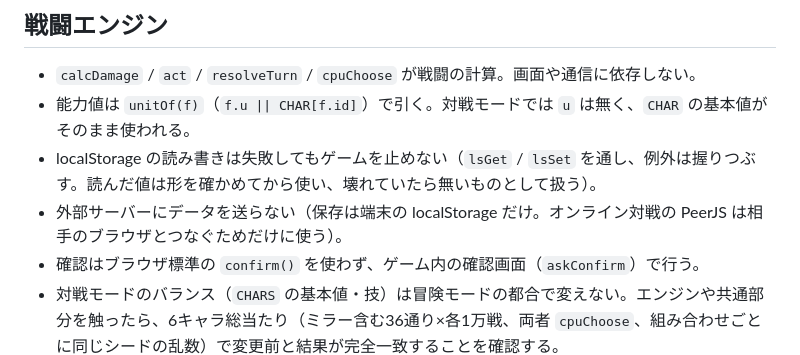
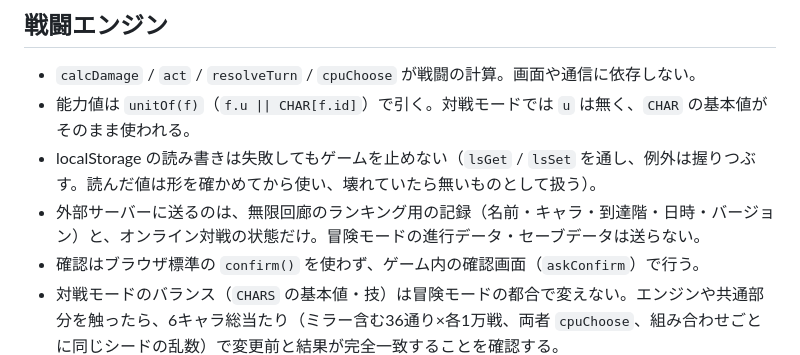
Before and after one commit to Master-stack879/taiman-senki, a Markdown page: CLAUDE.md, the part around the change. GitHub-like rendering.

Commit message:
Clarify what data may be sent to external servers in CLAUDE.md
Co-Authored-By: Claude Opus 5.5 <noreply@anthropic.com>
Claude-Session: https://claude.ai/code/session_01Msva5jDFcN7qFCAGD85hcj

```diff
--- a/CLAUDE.md
+++ b/CLAUDE.md
@@ -10,7 +10,7 @@
 - `calcDamage` / `act` / `resolveTurn` / `cpuChoose` が戦闘の計算。画面や通信に依存しない。
 - 能力値は `unitOf(f)`（`f.u || CHAR[f.id]`）で引く。対戦モードでは `u` は無く、`CHAR` の基本値がそのまま使われる。
 - localStorage の読み書きは失敗してもゲームを止めない（`lsGet` / `lsSet` を通し、例外は握りつぶす。読んだ値は形を確かめてから使い、壊れていたら無いものとして扱う）。
-- 外部サーバーにデータを送らない（保存は端末の localStorage だけ。オンライン対戦の PeerJS は相手のブラウザとつなぐためだけに使う）。
+- 外部サーバーに送るのは、無限回廊のランキング用の記録（名前・キャラ・到達階・日時・バージョン）と、オンライン対戦の状態だけ。冒険モードの進行データ・セーブデータは送らない。
 - 確認はブラウザ標準の `confirm()` を使わず、ゲーム内の確認画面（`askConfirm`）で行う。
 - 対戦モードのバランス（`CHARS` の基本値・技）は冒険モードの都合で変えない。エンジンや共通部分を触ったら、6キャラ総当たり（ミラー含む36通り×各1万戦、両者 `cpuChoose`、組み合わせごとに同じシードの乱数）で変更前と結果が完全一致することを確認する。
 
```
